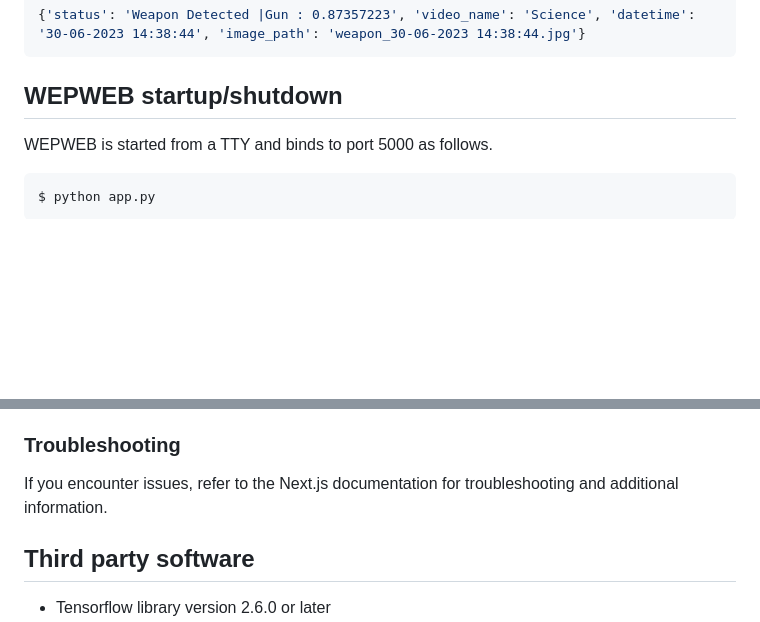
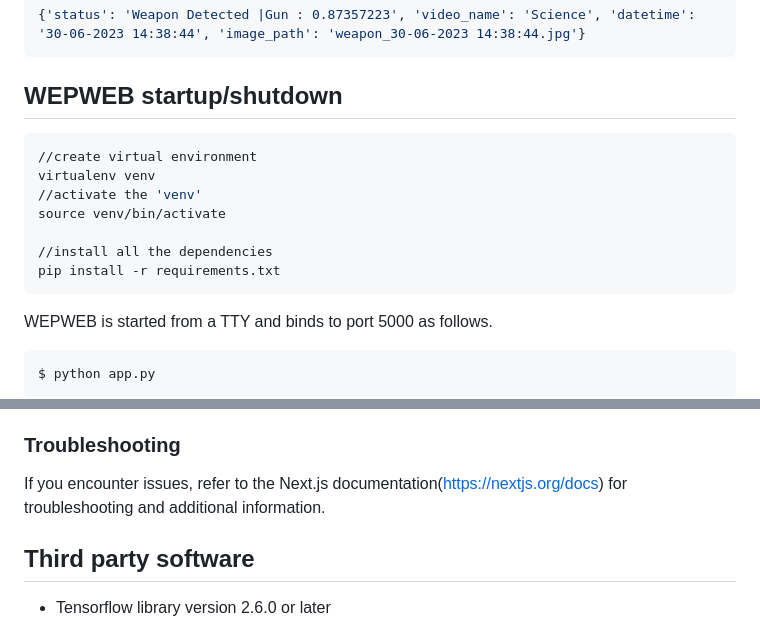
Before and after one commit to IterateAI/OpenThreatDetection, a Markdown page: README.md, 2 parts joined by grey strips. GitHub-like rendering; blank space fills up the shorter version.

````diff
--- a/README.md
+++ b/README.md
@@ -80,6 +80,17 @@ A sample WEPAPP event json snippet follows:
 ```
 
 ## WEPWEB startup/shutdown
+
+```py
+//create virtual environment
+virtualenv venv
+//activate the 'venv'
+source venv/bin/activate
+
+//install all the dependencies
+pip install -r requirements.txt
+```
+
 
 WEPWEB is started from a TTY and binds to port 5000 as follows.
 
@@ -224,7 +235,7 @@ npm run dev
 ```
 Open your web browser and navigate to http://localhost:3000. You should see your Next.js application running.
 ### Troubleshooting
-If you encounter issues, refer to the Next.js documentation for troubleshooting and additional information.
+If you encounter issues, refer to the Next.js documentation(https://nextjs.org/docs) for troubleshooting and additional information.
 
 ## Third party software
 - Tensorflow library version 2.6.0 or later
````
